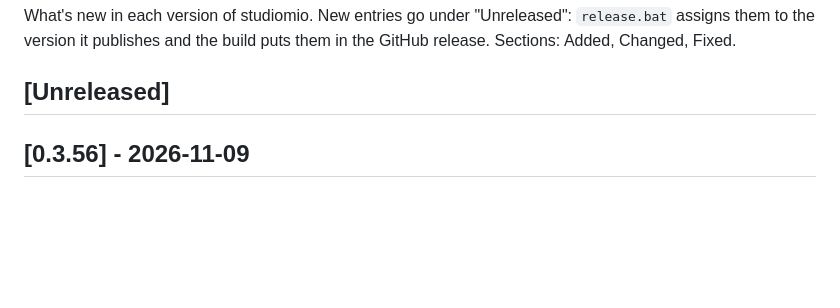
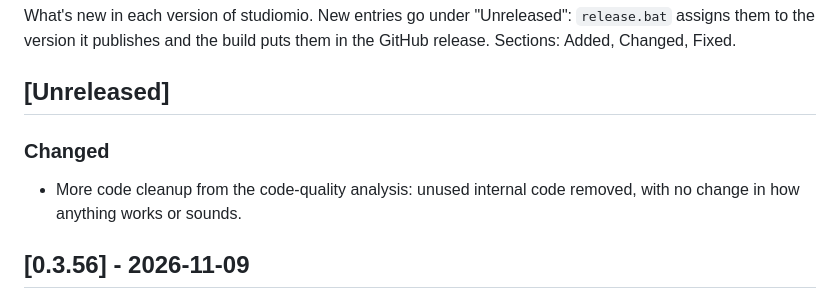
Before and after one commit to davvoz/studiomio, a Markdown page: CHANGELOG.md, the part around the change. Drawn GitHub-style; blank space fills up the shorter version.

Commit message:
docs: changelog entry for the cleanup
Co-Authored-By: Claude Opus 5.5 <noreply@anthropic.com>

```diff
--- a/CHANGELOG.md
+++ b/CHANGELOG.md
@@ -5,6 +5,10 @@ assigns them to the version it publishes and the build puts them in the GitHub r
 Sections: Added, Changed, Fixed.
 
 ## [Unreleased]
+
+### Changed
+- More code cleanup from the code-quality analysis: unused internal code removed, with no change in
+  how anything works or sounds.
 
 ## [0.3.56] - 2026-11-09
 
```
